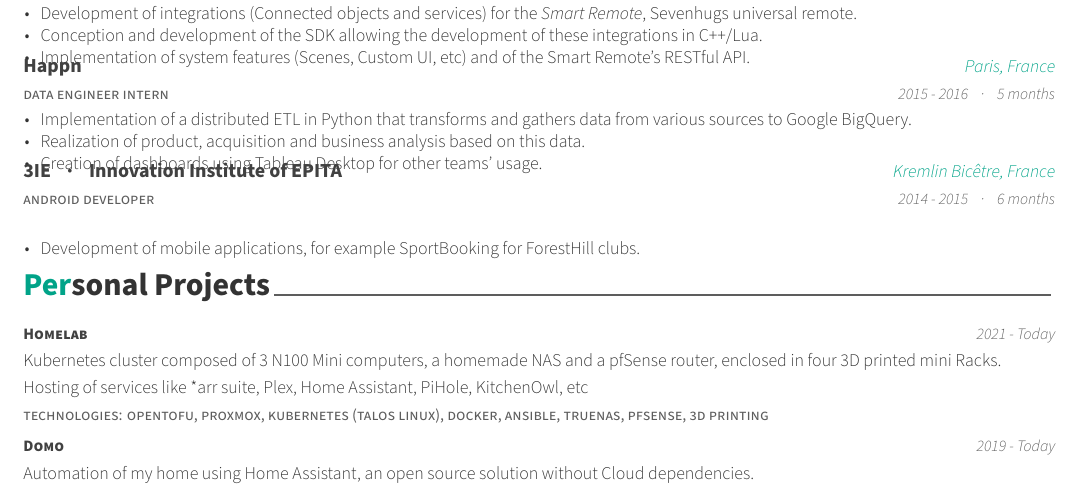
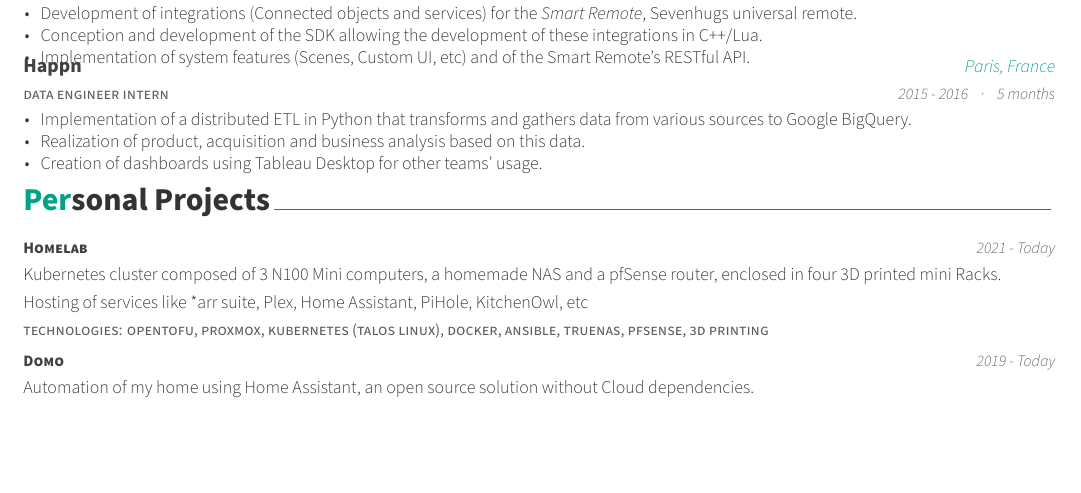
Before and after one commit to fbertet/curriculum-vitae, a LaTeX CV (sources/en_cv/main.tex, which reads sources/en_cv/experience.tex): part of the page, cut so that both start at the same text, the shorter picture padded with empty space. Compiled offline with XeLaTeX.

Commit message:
feat(en_cv/experiences): remove 3ie android developer experience

```diff
--- a/sources/en_cv/experience.tex
+++ b/sources/en_cv/experience.tex
@@ -73,17 +73,5 @@
     }
 
 %---------------------------------------------------------
-  \cventry
-    {android developer} % Job title
-    {3IE ~~~·~~~ Innovation Institute of EPITA} % Organization
-    {Kremlin Bicêtre, France} % Location
-    {2014 - 2015 ~~~·~~~ 6 months} % Date(s)
-    {
-      \begin{cvitems} % Description(s) of tasks/responsibilities
-        \item {Development of mobile applications, for example SportBooking for ForestHill clubs.}
-      \end{cvitems}
-    }
-
-%---------------------------------------------------------
 
 \end{cventries}
```
